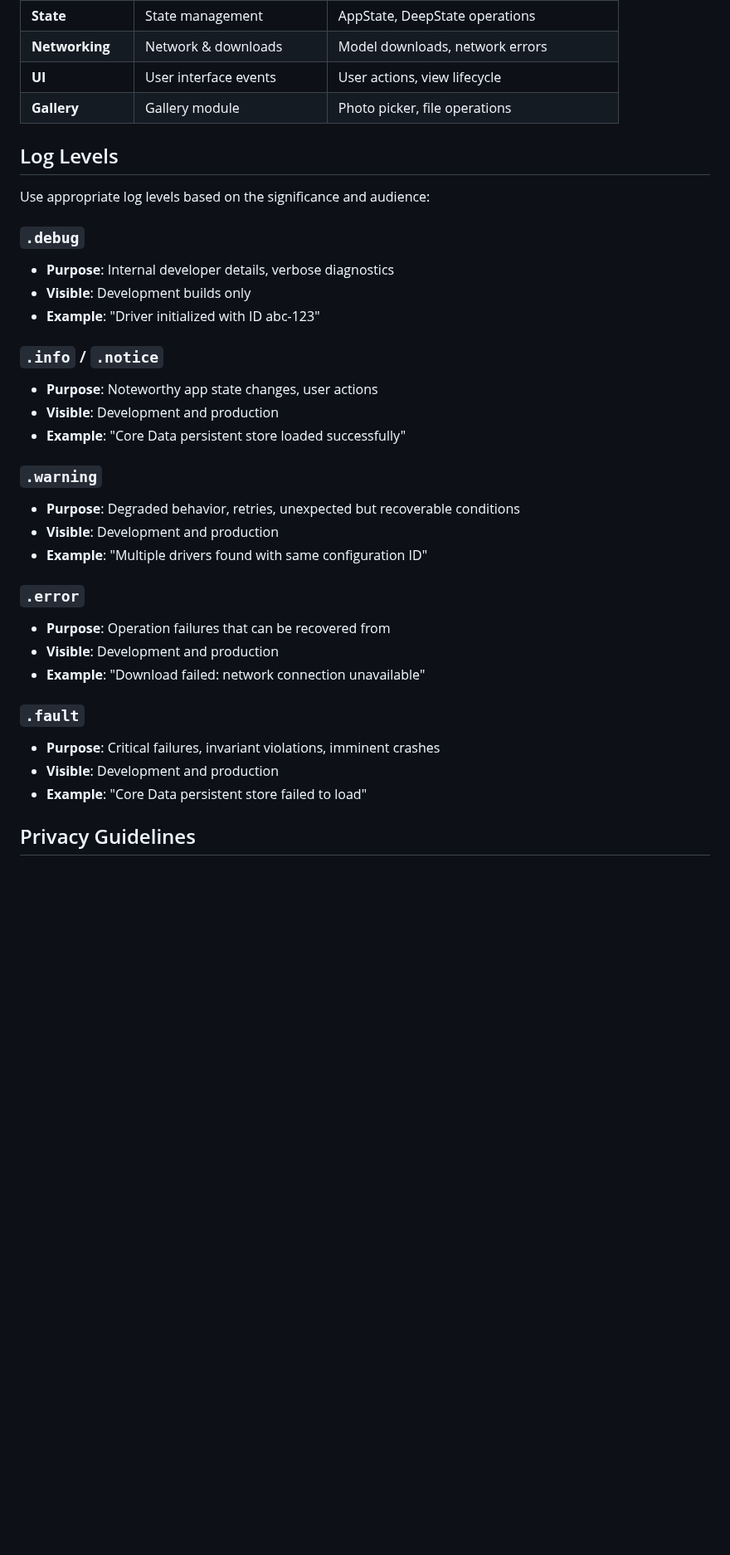
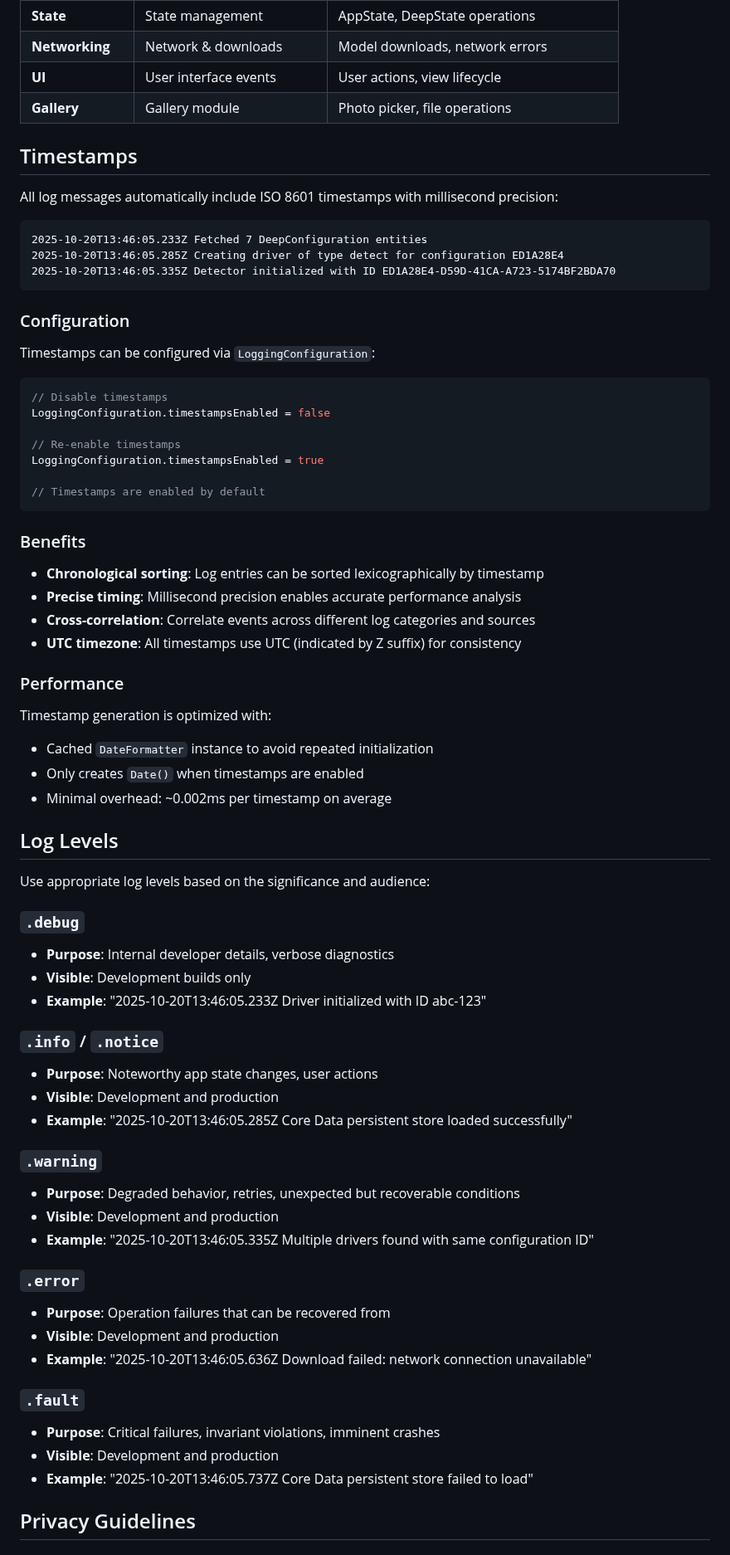
Before and after one commit to aiarcheology-com/aiarcheology, a Markdown page: LOGGING_GUIDE.md, the part around one of its changes. Shown at 83% size. Rendered like a GitHub page; blank space fills up the shorter version.

Commit message:
Update documentation with timestamp feature details
- Added timestamp section to LOGGING_GUIDE.md
- Updated all code examples to show timestamp usage
- Documented configuration options
- Included performance characteristics
- Updated log level examples with timestamps

Co-authored-by: aiarcheology <145426957+aiarcheology@users.noreply.github.com>

````diff
--- a/LOGGING_GUIDE.md
+++ b/LOGGING_GUIDE.md
@@ -31,6 +33,44 @@ The application organizes logs into logical categories:
 | **UI** | User interface events | User actions, view lifecycle |
 | **Gallery** | Gallery module | Photo picker, file operations |
 
+## Timestamps
+
+All log messages automatically include ISO 8601 timestamps with millisecond precision:
+
+```
+2025-10-20T13:46:05.233Z Fetched 7 DeepConfiguration entities
+2025-10-20T13:46:05.285Z Creating driver of type detect for configuration ED1A28E4
+2025-10-20T13:46:05.335Z Detector initialized with ID ED1A28E4-D59D-41CA-A723-5174BF2BDA70
+```
+
+### Configuration
+
+Timestamps can be configured via `LoggingConfiguration`:
+
+```swift
+// Disable timestamps
+LoggingConfiguration.timestampsEnabled = false
+
+// Re-enable timestamps
+LoggingConfiguration.timestampsEnabled = true
+
+// Timestamps are enabled by default
+```
+
+### Benefits
+
+- **Chronological sorting**: Log entries can be sorted lexicographically by timestamp
+- **Precise timing**: Millisecond precision enables accurate performance analysis
+- **Cross-correlation**: Correlate events across different log categories and sources
+- **UTC timezone**: All timestamps use UTC (indicated by Z suffix) for consistency
+
+### Performance
+
+Timestamp generation is optimized with:
+- Cached `DateFormatter` instance to avoid repeated initialization
+- Only creates `Date()` when timestamps are enabled
+- Minimal overhead: ~0.002ms per timestamp on average
+
 ## Log Levels
 
 Use appropriate log levels based on the significance and audience:
@@ -38,27 +78,27 @@ Use appropriate log levels based on the significance and audience:
 ### `.debug`
 - **Purpose**: Internal developer details, verbose diagnostics
 - **Visible**: Development builds only
-- **Example**: "Driver initialized with ID abc-123"
+- **Example**: "2025-10-20T13:46:05.233Z Driver initialized with ID abc-123"
 
 ### `.info` / `.notice`
 - **Purpose**: Noteworthy app state changes, user actions
 - **Visible**: Development and production
-- **Example**: "Core Data persistent store loaded successfully"
+- **Example**: "2025-10-20T13:46:05.285Z Core Data persistent store loaded successfully"
 
 ### `.warning`
 - **Purpose**: Degraded behavior, retries, unexpected but recoverable conditions
 - **Visible**: Development and production
-- **Example**: "Multiple drivers found with same configuration ID"
+- **Example**: "2025-10-20T13:46:05.335Z Multiple drivers found with same configuration ID"
 
 ### `.error`
 - **Purpose**: Operation failures that can be recovered from
 - **Visible**: Development and production
-- **Example**: "Download failed: network connection unavailable"
+- **Example**: "2025-10-20T13:46:05.636Z Download failed: network connection unavailable"
 
 ### `.fault`
 - **Purpose**: Critical failures, invariant violations, imminent crashes
 - **Visible**: Development and production
-- **Example**: "Core Data persistent store failed to load"
+- **Example**: "2025-10-20T13:46:05.737Z Core Data persistent store failed to load"
 
 ## Privacy Guidelines
 
````
Also changed, not shown: other parts of LOGGING_GUIDE.md (+14 -10 lines).
